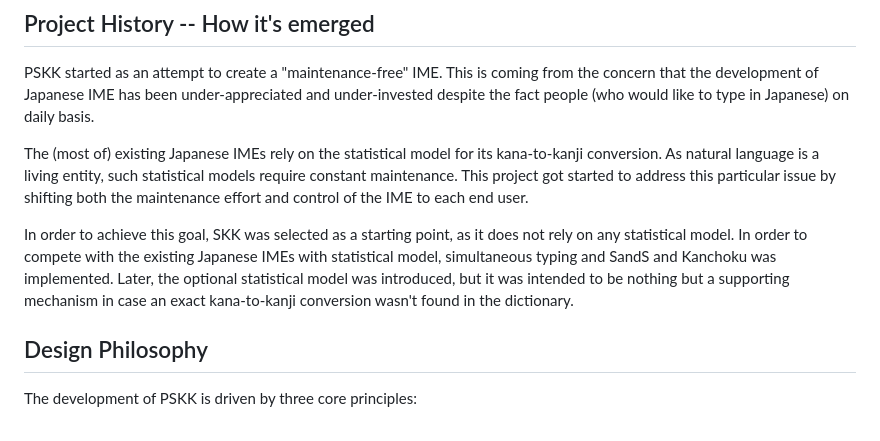
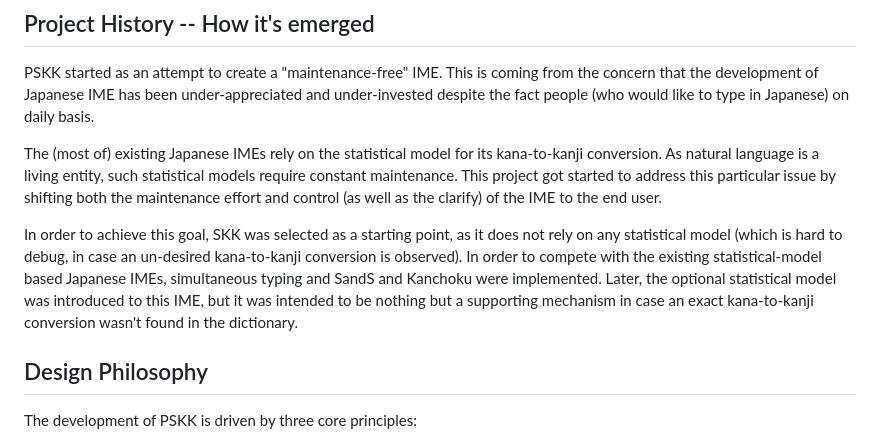
Before and after one commit to kirameister/ibus-pskk, a Markdown page: docs/en_Background.md, the part around the change. GitHub-like rendering.

Commit message:
manual review until background

```diff
--- a/docs/en_Background.md
+++ b/docs/en_Background.md
@@ -8,9 +8,9 @@
 
 PSKK started as an attempt to create a "maintenance-free" IME. This is coming from the concern that the development of Japanese IME has been under-appreciated and under-invested despite the fact people (who would like to type in Japanese) on daily basis.
 
-The (most of) existing Japanese IMEs rely on the statistical model for its kana-to-kanji conversion. As natural language is a living entity, such statistical models require constant maintenance. This project got started to address this particular issue by shifting both the maintenance effort and control of the IME to each end user.
+The (most of) existing Japanese IMEs rely on the statistical model for its kana-to-kanji conversion. As natural language is a living entity, such statistical models require constant maintenance. This project got started to address this particular issue by shifting both the maintenance effort and control (as well as the clarify) of the IME to the end user.
 
-In order to achieve this goal, SKK was selected as a starting point, as it does not rely on any statistical model. In order to compete with the existing Japanese IMEs with statistical model, simultaneous typing and SandS and Kanchoku was implemented. Later, the optional statistical model was introduced, but it was intended to be nothing but a supporting mechanism in case an exact kana-to-kanji conversion wasn't found in the dictionary.
+In order to achieve this goal, SKK was selected as a starting point, as it does not rely on any statistical model (which is hard to debug, in case an un-desired kana-to-kanji conversion is observed). In order to compete with the existing statistical-model based Japanese IMEs, simultaneous typing and SandS and Kanchoku were implemented. Later, the optional statistical model was introduced to this IME, but it was intended to be nothing but a supporting mechanism in case an exact kana-to-kanji conversion wasn't found in the dictionary.
 
 ## Design Philosophy
 
```
